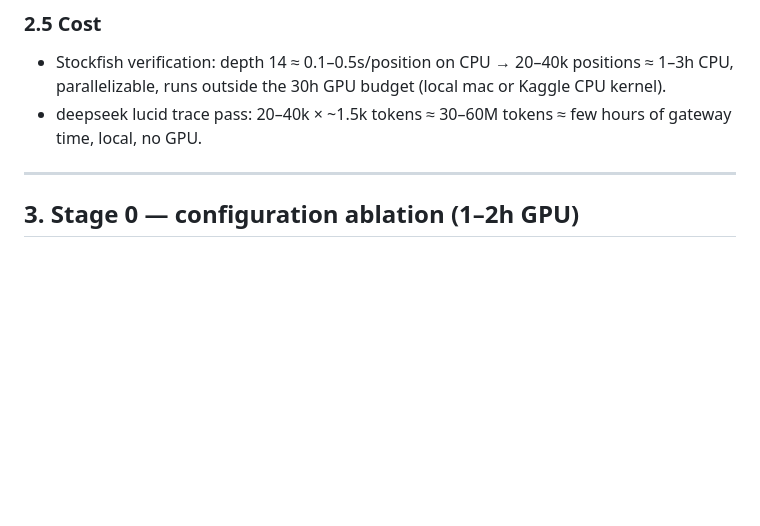
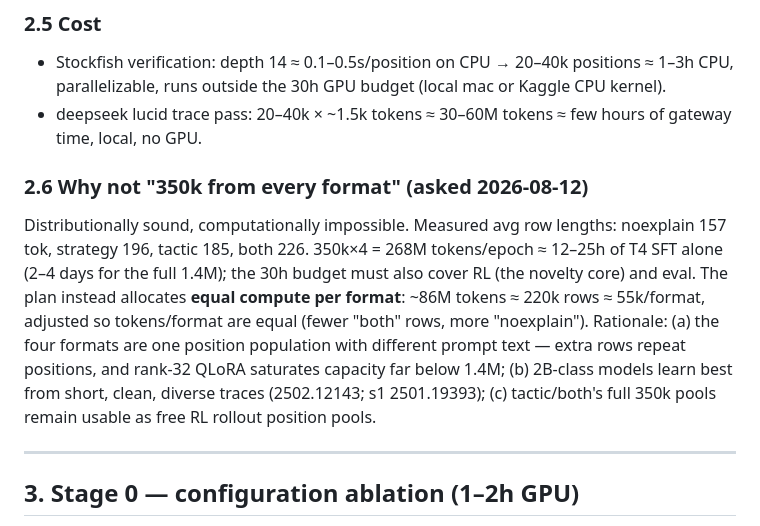
Before and after one commit to Vedang-P/chess-slm-benchmark, a Markdown page: engineering-decisions.md, the part around the change. GitHub-like rendering; blank space fills up the shorter version.

Commit message:
engineering: answer 350k-per-format question with measured token costs — equal-compute-per-format allocation (86M tokens ≈ 220k rows)

```diff
--- a/engineering-decisions.md
+++ b/engineering-decisions.md
@@ -83,6 +83,19 @@ the yield-per-phase audit is itself a paper result.
   (local mac or Kaggle CPU kernel).
 - deepseek lucid trace pass: 20–40k × ~1.5k tokens ≈ 30–60M tokens ≈ few
   hours of gateway time, local, no GPU.
+
+### 2.6 Why not "350k from every format" (asked 2026-08-12)
+Distributionally sound, computationally impossible. Measured avg row
+lengths: noexplain 157 tok, strategy 196, tactic 185, both 226. 350k×4 =
+268M tokens/epoch ≈ 12–25h of T4 SFT alone (2–4 days for the full 1.4M);
+the 30h budget must also cover RL (the novelty core) and eval. The plan
+instead allocates **equal compute per format**: ~86M tokens ≈ 220k rows ≈
+55k/format, adjusted so tokens/format are equal (fewer "both" rows, more
+"noexplain"). Rationale: (a) the four formats are one position population
+with different prompt text — extra rows repeat positions, and rank-32 QLoRA
+saturates capacity far below 1.4M; (b) 2B-class models learn best from
+short, clean, diverse traces (2502.12143; s1 2501.19393); (c) tactic/both's
+full 350k pools remain usable as free RL rollout position pools.
 
 ---
 
```
